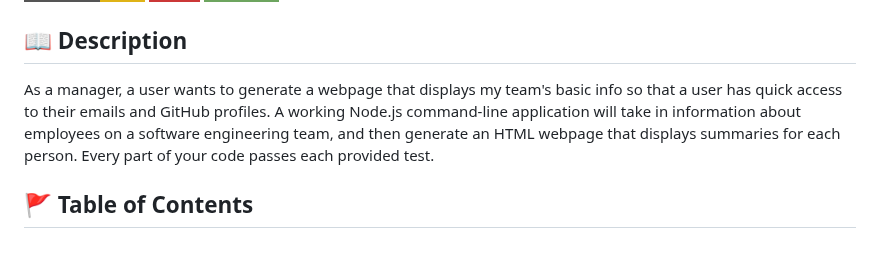
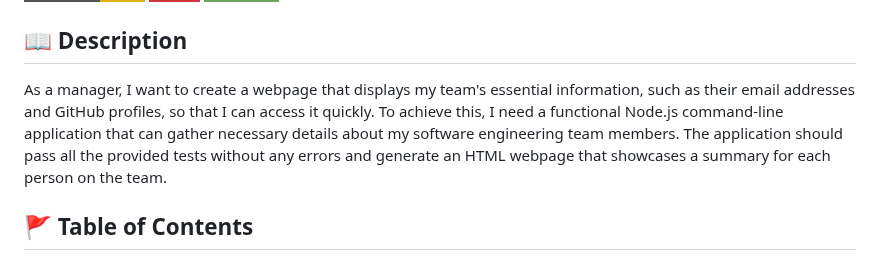
Before and after one commit to Astranag/Team-Profile-Generator, a Markdown page: README.md, the part around one of its changes. Rendered like a GitHub page; badges without logos.

```diff
--- a/README.md
+++ b/README.md
@@ -4,7 +4,7 @@
 
 ## 📖 Description
 
-As a manager, a user wants to generate a webpage that displays my team's basic info so that a user has quick access to their emails and GitHub profiles. A working Node.js command-line application will take in information about employees on a software engineering team, and then generate an HTML webpage that displays summaries for each person. Every part of your code passes each provided test.
+As a manager, I want to create a webpage that displays my team's essential information, such as their email addresses and GitHub profiles, so that I can access it quickly. To achieve this, I need a functional Node.js command-line application that can gather necessary details about my software engineering team members. The application should pass all the provided tests without any errors and generate an HTML webpage that showcases a summary for each person on the team.
 
 ## 🚩 Table of Contents
 - [Features](#features)
```
Also changed, not shown: other parts of README.md (+1 -1 lines).
